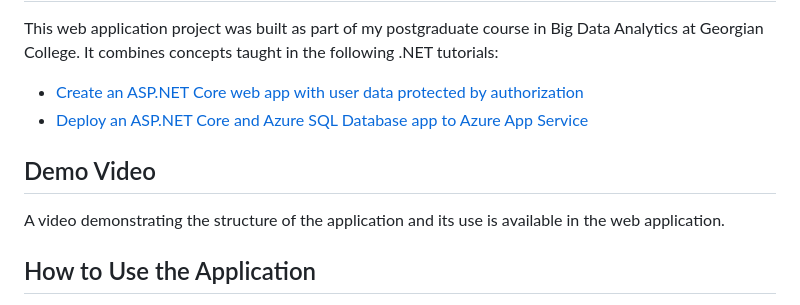
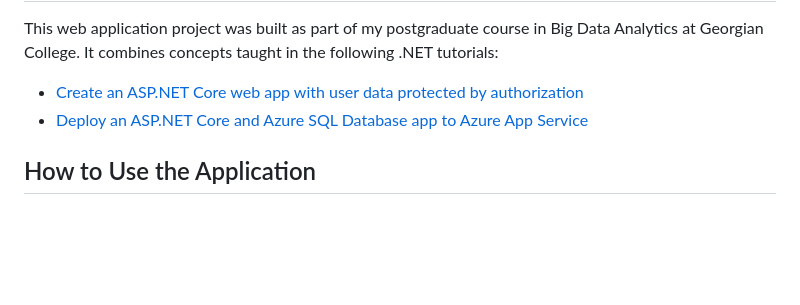
Before and after one commit to brandaovh/aspnet-core-auth-sqldb, a Markdown page: README.md, the part around the change. Rendered like a GitHub page; blank space fills up the shorter version.

```diff
--- a/README.md
+++ b/README.md
@@ -4,8 +4,6 @@
     <li><a target="_blank" rel="noopener noreferrer" href="https://learn.microsoft.com/en-us/aspnet/core/security/authorization/secure-data?view=aspnetcore-8.0">Create an ASP.NET Core web app with user data protected by authorization</a></li>
     <li><a target="_blank" rel="noopener noreferrer" href="https://learn.microsoft.com/en-us/azure/app-service/tutorial-dotnetcore-sqldb-app">Deploy an ASP.NET Core and Azure SQL Database app to Azure App Service</a></li>
 </ul>
-<h2>Demo Video</h2>
-<p>A video demonstrating the structure of the application and its use is available in the web application.</p>
 <h2>How to Use the Application</h2>
 <p>The web application interacts with an Azure SQL Database to perform CRUD (Create, Read, Update, Delete) operations on data.</p>
 <p>Access to the database is regulated via a role-based authorization. Here's how the authorization and authentication mechanisms might work for each level:</p>
```
